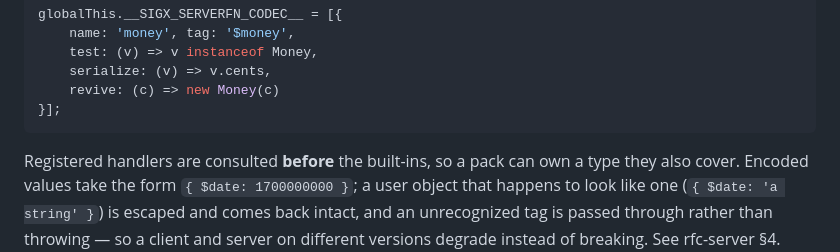
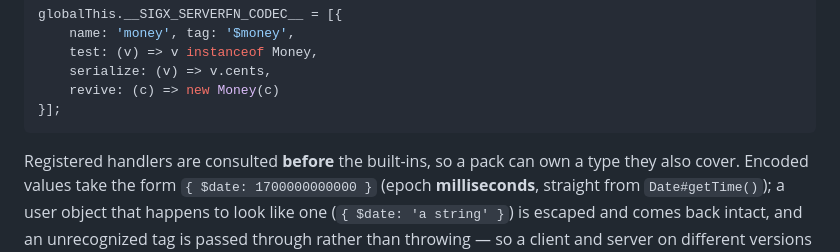
Before and after one commit to signalxjs/core, a Markdown page: packages/server/README.md, the part around the change. Rendered like a GitHub page.

Commit message:
docs(server): the $date payload is epoch milliseconds, not seconds
Copilot review on #366. The README example showed a 10-digit value, which
reads as seconds; the codec uses Date#getTime(), so it is milliseconds. A
custom-handler author copying that shape would have produced dates in 1970.

````diff
--- a/packages/server/README.md
+++ b/packages/server/README.md
@@ -276,7 +276,9 @@ globalThis.__SIGX_SERVERFN_CODEC__ = [{
 ```
 
 Registered handlers are consulted **before** the built-ins, so a pack can own
-a type they also cover. Encoded values take the form `{ $date: 1700000000 }`;
+a type they also cover. Encoded values take the form
+`{ $date: 1700000000000 }` (epoch **milliseconds**, straight from
+`Date#getTime()`);
 a user object that happens to look like one (`{ $date: 'a string' }`) is
 escaped and comes back intact, and an unrecognized tag is passed through
 rather than throwing — so a client and server on different versions degrade
````
